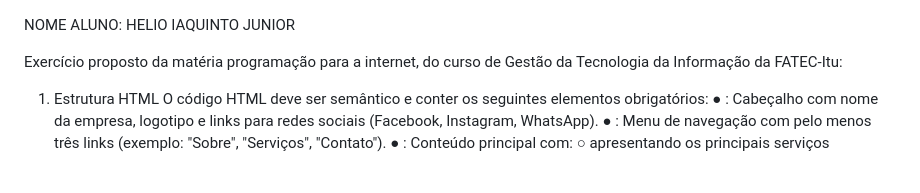
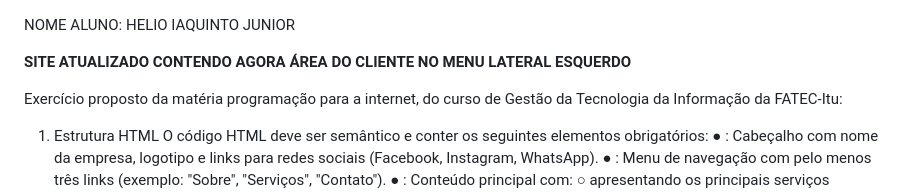
Before and after one commit to HelioIJr/site-arq-tati, a Markdown page: README.md, the part around the change. Drawn GitHub-style; blank space fills up the shorter version.

```diff
--- a/README.md
+++ b/README.md
@@ -1,4 +1,6 @@
 NOME ALUNO: HELIO IAQUINTO JUNIOR
+
+****SITE ATUALIZADO CONTENDO AGORA ÁREA DO CLIENTE NO MENU LATERAL ESQUERDO****
 
 Exercício proposto da matéria programação para a internet, do curso de Gestão da Tecnologia da Informação da FATEC-Itu:
 
```
